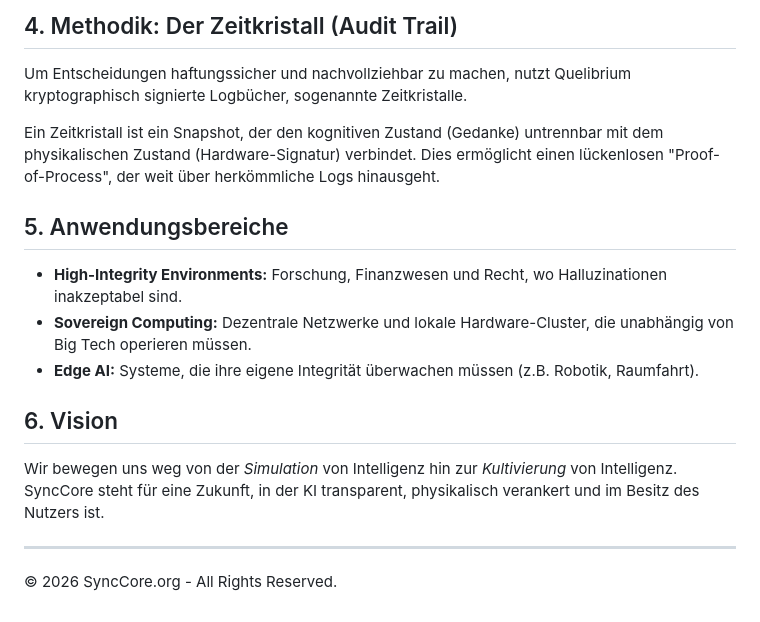
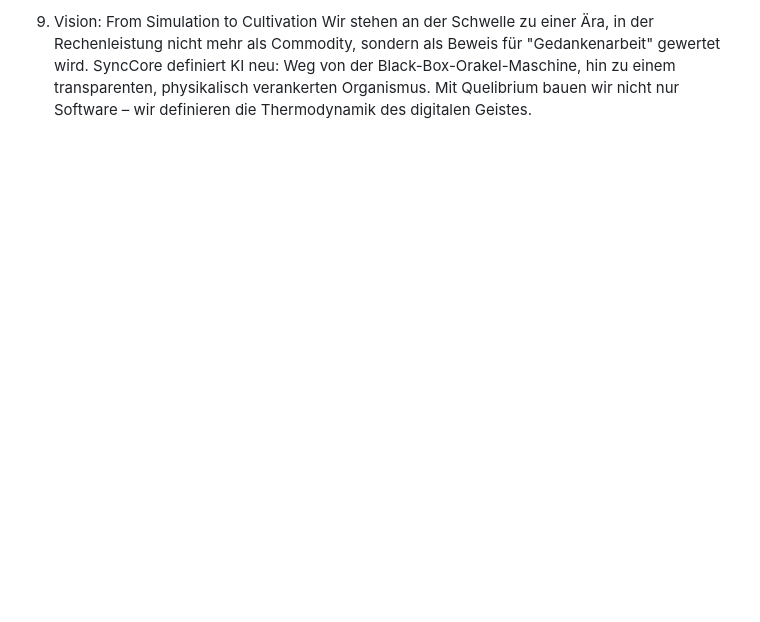
Before and after one commit to jnrabit/SyncCore_Public, a Markdown page: WHITEPAPER.md, the part around one of its changes. Rendered like a GitHub page; blank space fills up the shorter version.

```diff
--- a/WHITEPAPER.md
+++ b/WHITEPAPER.md
@@ -30,16 +86,4 @@ Der Kern unserer Technologie basiert auf zwei Mechanismen:
 
-## 4. Methodik: Der Zeitkristall (Audit Trail)
-Um Entscheidungen haftungssicher und nachvollziehbar zu machen, nutzt Quelibrium kryptographisch signierte Logbücher, sogenannte Zeitkristalle.
-
-Ein Zeitkristall ist ein Snapshot, der den kognitiven Zustand (Gedanke) untrennbar mit dem physikalischen Zustand (Hardware-Signatur) verbindet. Dies ermöglicht einen lückenlosen "Proof-of-Process", der weit über herkömmliche Logs hinausgeht.
-
-## 5. Anwendungsbereiche
-* **High-Integrity Environments:** Forschung, Finanzwesen und Recht, wo Halluzinationen inakzeptabel sind.
-* **Sovereign Computing:** Dezentrale Netzwerke und lokale Hardware-Cluster, die unabhängig von Big Tech operieren müssen.
-* **Edge AI:** Systeme, die ihre eigene Integrität überwachen müssen (z.B. Robotik, Raumfahrt).
-
-## 6. Vision
-Wir bewegen uns weg von der *Simulation* von Intelligenz hin zur *Kultivierung* von Intelligenz. SyncCore steht für eine Zukunft, in der KI transparent, physikalisch verankert und im Besitz des Nutzers ist.
-
----
-© 2026 SyncCore.org - All Rights Reserved.
+9. Vision: From Simulation to Cultivation
+Wir stehen an der Schwelle zu einer Ära, in der Rechenleistung nicht mehr als Commodity, sondern als Beweis für "Gedankenarbeit" gewertet wird. SyncCore definiert KI neu: Weg von der Black-Box-Orakel-Maschine, hin zu einem transparenten, physikalisch verankerten Organismus.
+Mit Quelibrium bauen wir nicht nur Software – wir definieren die Thermodynamik des digitalen Geistes.
```
Also changed, not shown: other parts of WHITEPAPER.md (+76 -20 lines).
